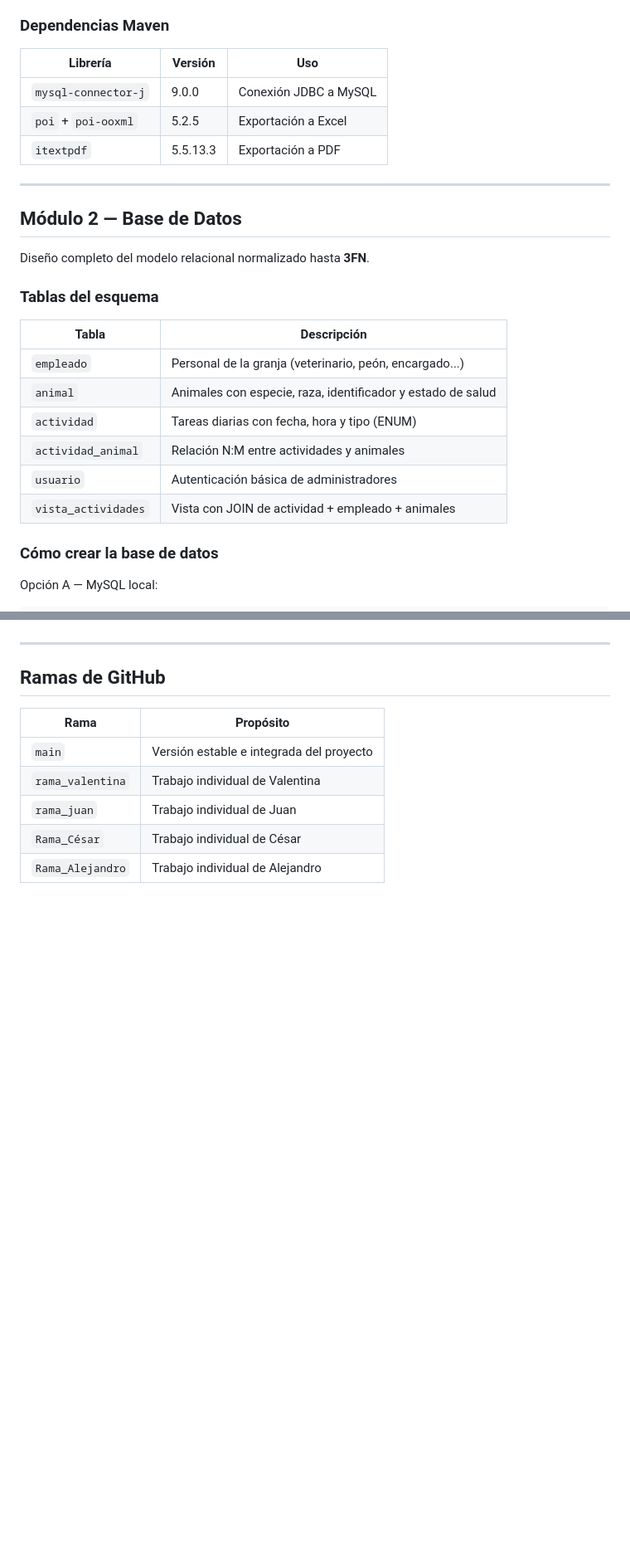
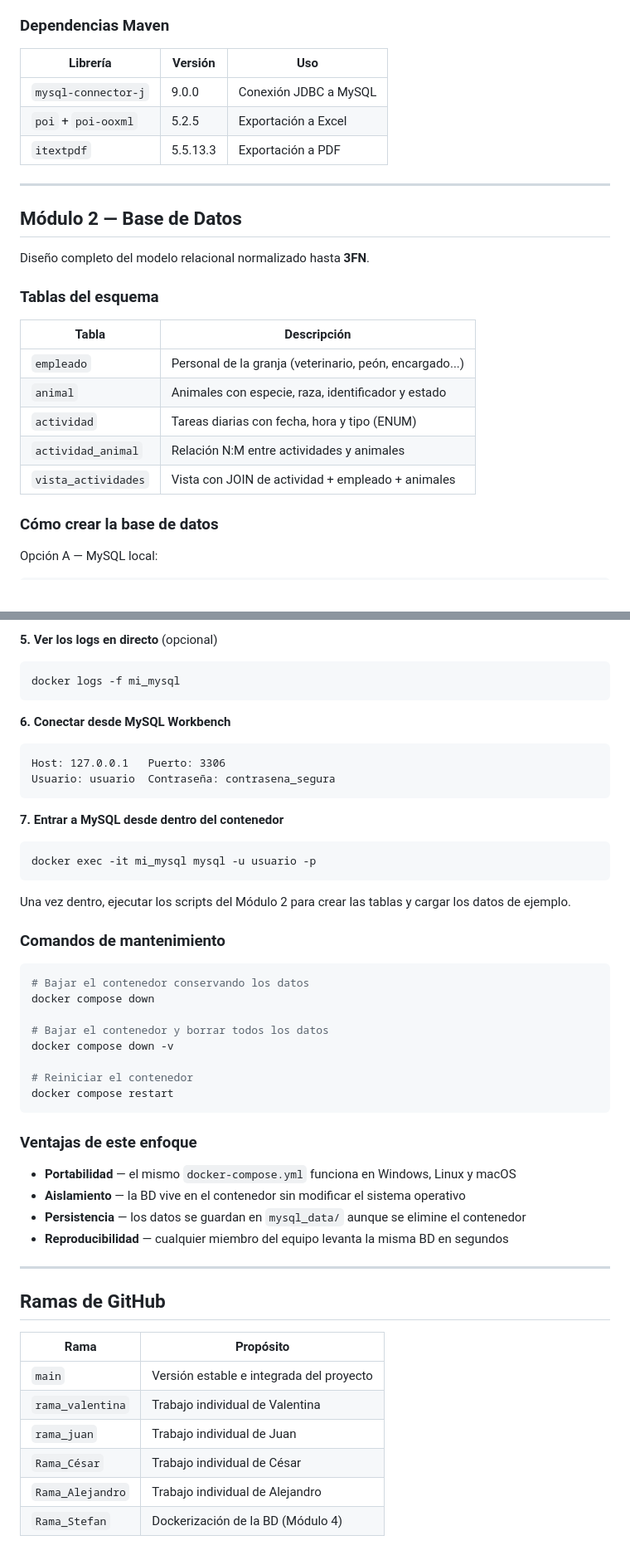
Before and after one commit to tinitamo08-2007/proyecto-3-tercer-trimestre, a Markdown page: README.md, 2 parts joined by grey strips. Shown at 83% size. GitHub-like rendering; blank space fills up the shorter version.

````diff
--- a/README.md
+++ b/README.md
@@ -117,11 +125,11 @@ Clic derecho en Principal.java → Run As → Java Application
 
 ### Dependencias Maven
 
-| Librería | Versión | Uso |
-|----------|---------|-----|
-| `mysql-connector-j` | 9.0.0 | Conexión JDBC a MySQL |
-| `poi` + `poi-ooxml` | 5.2.5 | Exportación a Excel |
-| `itextpdf` | 5.5.13.3 | Exportación a PDF |
+| Librería            | Versión   | Uso                   |
+|---------------------|-----------|-----------------------|
+| `mysql-connector-j` | 9.0.0     | Conexión JDBC a MySQL |
+| `poi` + `poi-ooxml` | 5.2.5     | Exportación a Excel   |
+| `itextpdf`          | 5.5.13.3  | Exportación a PDF     |
 
 ---
 
@@ -131,14 +139,13 @@ Diseño completo del modelo relacional normalizado hasta **3FN**.
 
 ### Tablas del esquema
 
-| Tabla | Descripción |
-|-------|-------------|
-| `empleado` | Personal de la granja (veterinario, peón, encargado...) |
-| `animal` | Animales con especie, raza, identificador y estado de salud |
-| `actividad` | Tareas diarias con fecha, hora y tipo (ENUM) |
-| `actividad_animal` | Relación N:M entre actividades y animales |
-| `usuario` | Autenticación básica de administradores |
-| `vista_actividades` | Vista con JOIN de actividad + empleado + animales |
+| Tabla               | Descripción                                             |
+|---------------------|---------------------------------------------------------|
+| `empleado`          | Personal de la granja (veterinario, peón, encargado...) |
+| `animal`            | Animales con especie, raza, identificador y estado      |
+| `actividad`         | Tareas diarias con fecha, hora y tipo (ENUM)            |
+| `actividad_animal`  | Relación N:M entre actividades y animales               |
+| `vista_actividades` | Vista con JOIN de actividad + empleado + animales       |
 
 ### Cómo crear la base de datos
 
@@ -230,12 +287,50 @@ En desarrollo — dockerización de la BD con persistencia en el sistema físico
+**5. Ver los logs en directo** (opcional)
+```bash
+docker logs -f mi_mysql
+```
+
+**6. Conectar desde MySQL Workbench**
+```
+Host: 127.0.0.1   Puerto: 3306
+Usuario: usuario  Contraseña: contrasena_segura
+```
+
+**7. Entrar a MySQL desde dentro del contenedor**
+```bash
+docker exec -it mi_mysql mysql -u usuario -p
+```
+
+Una vez dentro, ejecutar los scripts del Módulo 2 para crear las tablas y cargar los datos de ejemplo.
+
+### Comandos de mantenimiento
+
+```bash
+# Bajar el contenedor conservando los datos
+docker compose down
+
+# Bajar el contenedor y borrar todos los datos
+docker compose down -v
+
+# Reiniciar el contenedor
+docker compose restart
+```
+
+### Ventajas de este enfoque
+
+- **Portabilidad** — el mismo `docker-compose.yml` funciona en Windows, Linux y macOS
+- **Aislamiento** — la BD vive en el contenedor sin modificar el sistema operativo
+- **Persistencia** — los datos se guardan en `mysql_data/` aunque se elimine el contenedor
+- **Reproducibilidad** — cualquier miembro del equipo levanta la misma BD en segundos
 
 ---
 
 ## Ramas de GitHub
 
-| Rama | Propósito |
-|------|-----------|
-| `main` | Versión estable e integrada del proyecto |
-| `rama_valentina` | Trabajo individual de Valentina |
-| `rama_juan` | Trabajo individual de Juan |
-| `Rama_César` | Trabajo individual de César |
-| `Rama_Alejandro` | Trabajo individual de Alejandro |
+| Rama             | Propósito                                |
+|------------------|------------------------------------------|
+| `main`           | Versión estable e integrada del proyecto |
+| `rama_valentina` | Trabajo individual de Valentina          |
+| `rama_juan`      | Trabajo individual de Juan               |
+| `Rama_César`     | Trabajo individual de César              |
+| `Rama_Alejandro` | Trabajo individual de Alejandro          |
+| `Rama_Stefan`    | Dockerización de la BD (Módulo 4)        |
````
Also changed, not shown: other parts of README.md (+99 -41 lines).
